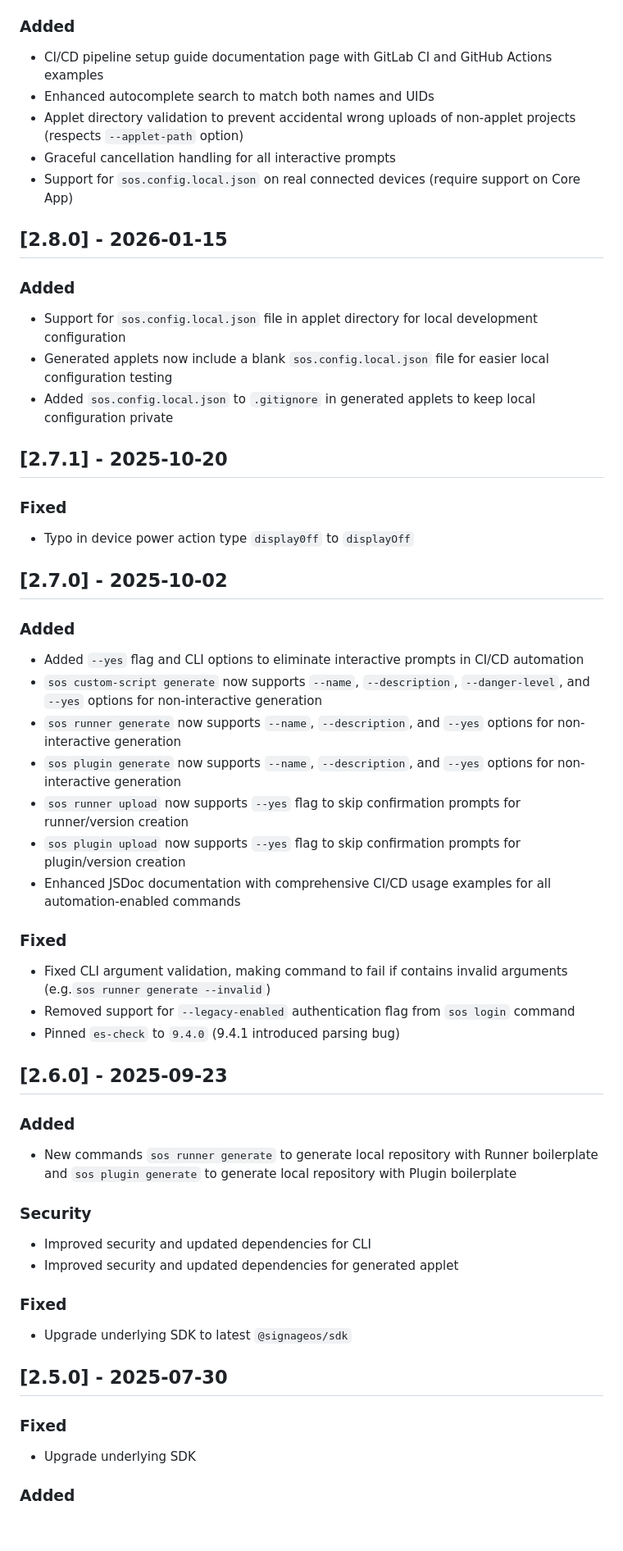
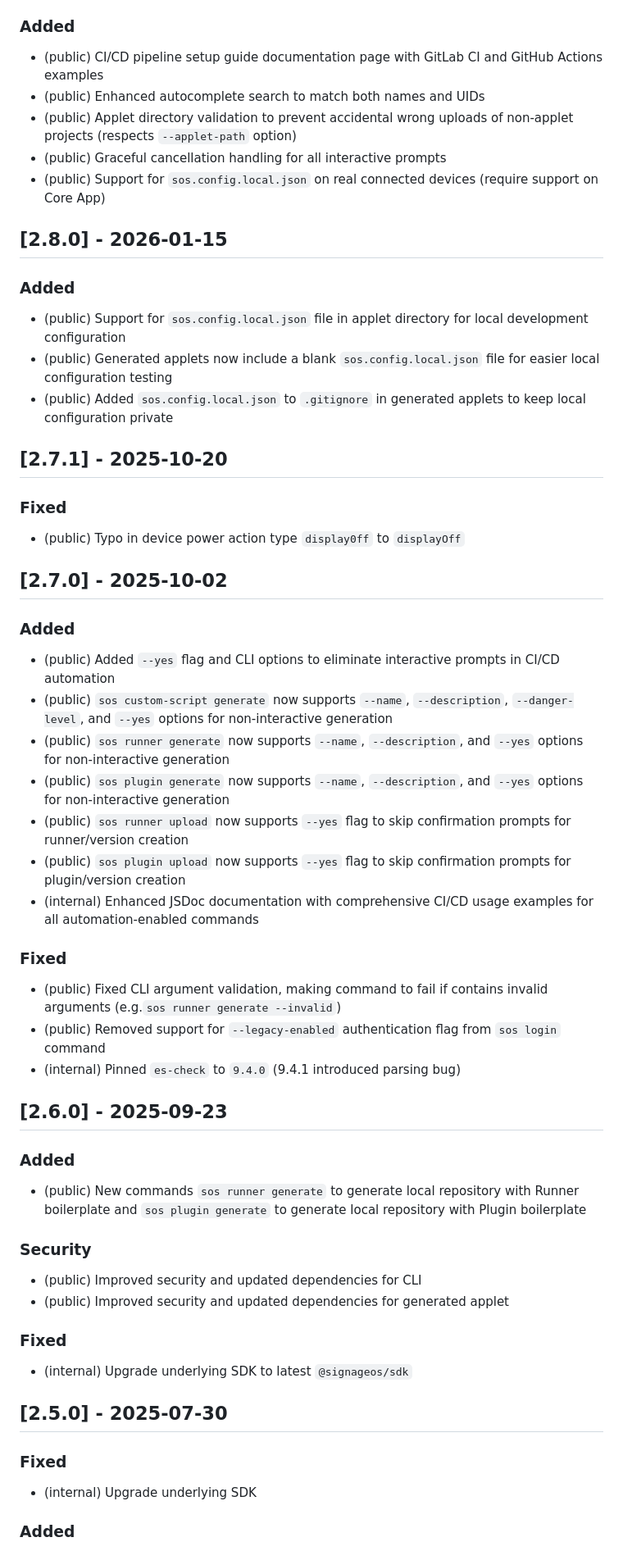
Before and after one commit to signageos/cli, a Markdown page: CHANGELOG.md, the part around one of its changes. Shown at 82% size. GitHub-like rendering; blank space fills up the shorter version.

Commit message:
prefix changelogs

```diff
--- a/CHANGELOG.md
+++ b/CHANGELOG.md
@@ -101,49 +101,49 @@ The format is based on [Keep a Changelog](http://keepachangelog.com/en/1.0.0/) a
 
 ### Added
-- CI/CD pipeline setup guide documentation page with GitLab CI and GitHub Actions examples
-- Enhanced autocomplete search to match both names and UIDs
-- Applet directory validation to prevent accidental wrong uploads of non-applet projects (respects `--applet-path` option)
-- Graceful cancellation handling for all interactive prompts
-- Support for `sos.config.local.json` on real connected devices (require support on Core App)
+- (public) CI/CD pipeline setup guide documentation page with GitLab CI and GitHub Actions examples
+- (public) Enhanced autocomplete search to match both names and UIDs
+- (public) Applet directory validation to prevent accidental wrong uploads of non-applet projects (respects `--applet-path` option)
+- (public) Graceful cancellation handling for all interactive prompts
+- (public) Support for `sos.config.local.json` on real connected devices (require support on Core App)
 
 ## [2.8.0] - 2026-01-15
 ### Added
-- Support for `sos.config.local.json` file in applet directory for local development configuration
-- Generated applets now include a blank `sos.config.local.json` file for easier local configuration testing
-- Added `sos.config.local.json` to `.gitignore` in generated applets to keep local configuration private
+- (public) Support for `sos.config.local.json` file in applet directory for local development configuration
+- (public) Generated applets now include a blank `sos.config.local.json` file for easier local configuration testing
+- (public) Added `sos.config.local.json` to `.gitignore` in generated applets to keep local configuration private
 
 ## [2.7.1] - 2025-10-20
 ### Fixed
-- Typo in device power action type `display0ff` to `displayOff`
+- (public) Typo in device power action type `display0ff` to `displayOff`
 
 ## [2.7.0] - 2025-10-02
 ### Added
-- Added `--yes` flag and CLI options to eliminate interactive prompts in CI/CD automation
-- `sos custom-script generate` now supports `--name`, `--description`, `--danger-level`, and `--yes` options for non-interactive generation
-- `sos runner generate` now supports `--name`, `--description`, and `--yes` options for non-interactive generation
-- `sos plugin generate` now supports `--name`, `--description`, and `--yes` options for non-interactive generation
-- `sos runner upload` now supports `--yes` flag to skip confirmation prompts for runner/version creation
-- `sos plugin upload` now supports `--yes` flag to skip confirmation prompts for plugin/version creation
-- Enhanced JSDoc documentation with comprehensive CI/CD usage examples for all automation-enabled commands
+- (public) Added `--yes` flag and CLI options to eliminate interactive prompts in CI/CD automation
+- (public) `sos custom-script generate` now supports `--name`, `--description`, `--danger-level`, and `--yes` options for non-interactive generation
+- (public) `sos runner generate` now supports `--name`, `--description`, and `--yes` options for non-interactive generation
+- (public) `sos plugin generate` now supports `--name`, `--description`, and `--yes` options for non-interactive generation
+- (public) `sos runner upload` now supports `--yes` flag to skip confirmation prompts for runner/version creation
+- (public) `sos plugin upload` now supports `--yes` flag to skip confirmation prompts for plugin/version creation
+- (internal) Enhanced JSDoc documentation with comprehensive CI/CD usage examples for all automation-enabled commands
 
 ### Fixed
-- Fixed CLI argument validation, making command to fail if contains invalid arguments (e.g.`sos runner generate --invalid`)
-- Removed support for `--legacy-enabled` authentication flag from `sos login` command
-- Pinned `es-check` to `9.4.0` (9.4.1 introduced parsing bug)
+- (public) Fixed CLI argument validation, making command to fail if contains invalid arguments (e.g.`sos runner generate --invalid`)
+- (public) Removed support for `--legacy-enabled` authentication flag from `sos login` command
+- (internal) Pinned `es-check` to `9.4.0` (9.4.1 introduced parsing bug)
 
 ## [2.6.0] - 2025-09-23
 ### Added
-- New commands `sos runner generate` to generate local repository with Runner boilerplate and `sos plugin generate` to generate local repository with Plugin boilerplate
+- (public) New commands `sos runner generate` to generate local repository with Runner boilerplate and `sos plugin generate` to generate local repository with Plugin boilerplate
 
 ### Security
-- Improved security and updated dependencies for CLI
-- Improved security and updated dependencies for generated applet
+- (public) Improved security and updated dependencies for CLI
+- (public) Improved security and updated dependencies for generated applet
 
 ### Fixed
-- Upgrade underlying SDK to latest `@signageos/sdk`
+- (internal) Upgrade underlying SDK to latest `@signageos/sdk`
 
 ## [2.5.0] - 2025-07-30
 ### Fixed
-- Upgrade underlying SDK
+- (internal) Upgrade underlying SDK
 
 ### Added
```
Also changed, not shown: other parts of CHANGELOG.md (+188 -188 lines).
